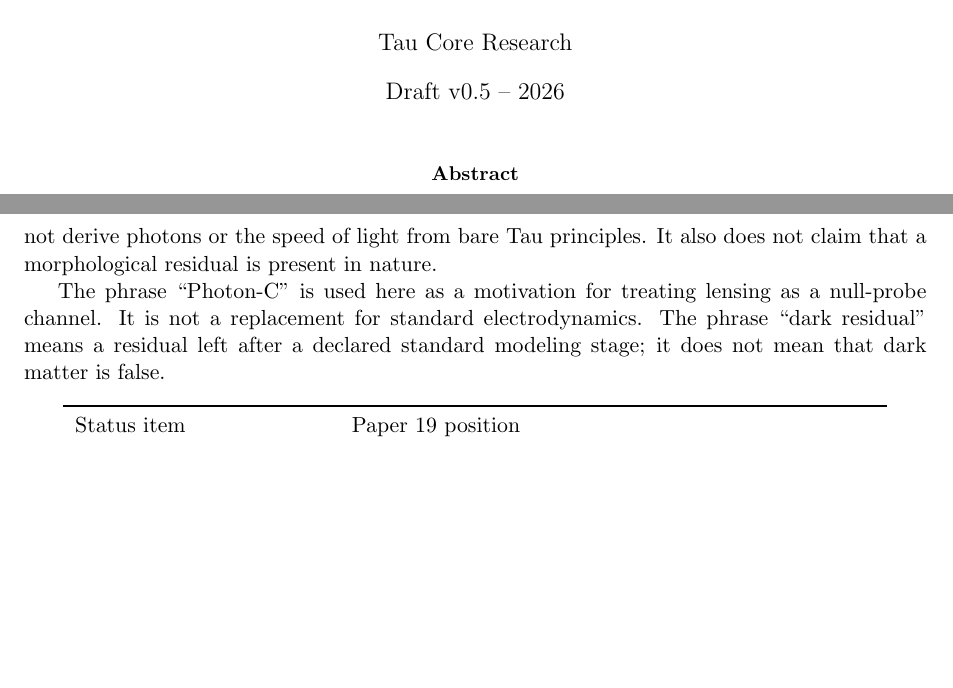
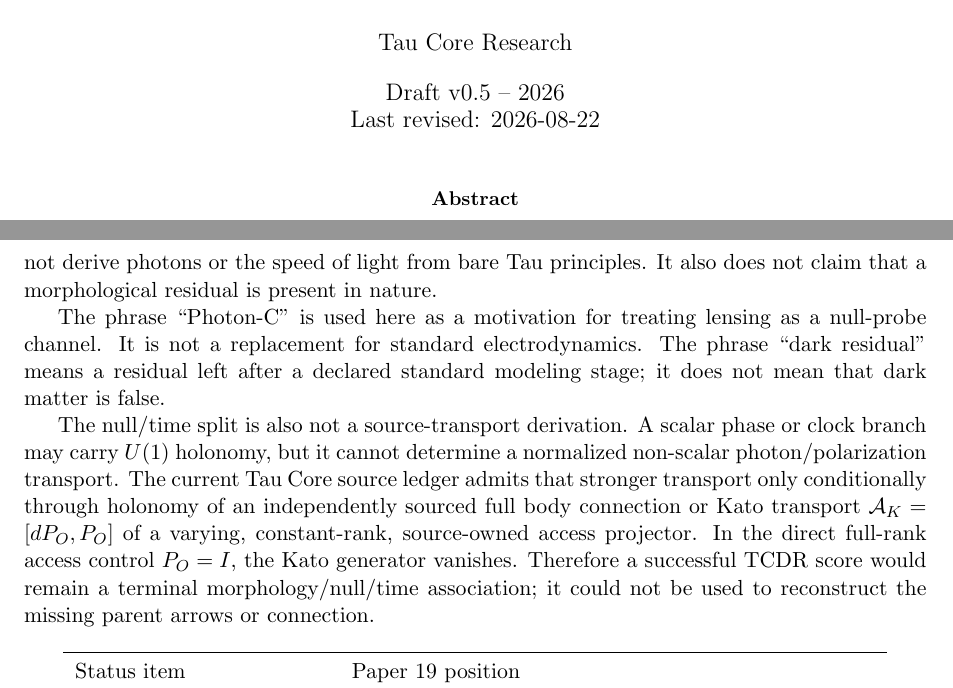
Before and after one commit to tau-core-research/tau-core-photon-c-dark-residual-paper19, a LaTeX paper (paper19_submission_source/main.tex): two parts of pages 1 and 2 of 39, joined at a grey line, cut so that both start at the same text, the shorter picture padded with empty space. Compiled offline with pdfLaTeX.

Commit message:
docs: clarify source transport boundary

```diff
--- a/paper19_submission_source/main.tex
+++ b/paper19_submission_source/main.tex
@@ -4,7 +4,7 @@
 \usepackage{amsmath,amssymb}
 \usepackage{booktabs}
 \usepackage{graphicx}
-\usepackage{hyperref}
+\usepackage[hidelinks]{hyperref}
 \usepackage{float}
 \usepackage{array}
 
@@ -12,7 +12,7 @@
 
 \title{Photon-C Dark Residuals: A Synthetic Null/Time Split Protocol for Morphology-Seeded Tau Core Tests}
 \author{Tau Core Research}
-\date{Draft v0.5 -- 2026}
+\date{Draft v0.5 -- 2026\\Last revised: 2026-08-22}
 
 \begin{document}
 \maketitle
@@ -75,6 +75,17 @@ The phrase ``Photon-C'' is used here as a motivation for treating lensing as a
 null-probe channel.  It is not a replacement for standard electrodynamics.
 The phrase ``dark residual'' means a residual left after a declared standard
 modeling stage; it does not mean that dark matter is false.
+
+The null/time split is also not a source-transport derivation. A scalar phase
+or clock branch may carry \(U(1)\) holonomy, but it cannot determine a
+normalized non-scalar photon/polarization transport. The current Tau Core
+source ledger admits that stronger transport only conditionally through
+holonomy of an independently sourced full body connection or Kato transport
+\(\mathcal A_K=[dP_O,P_O]\) of a varying, constant-rank, source-owned access
+projector. In the direct full-rank access control \(P_O=I\), the Kato
+generator vanishes. Therefore a successful TCDR score would remain a
+terminal morphology/null/time association; it could not be used to reconstruct
+the missing parent arrows or connection.
 
 \begin{center}
 \begin{tabular}{L{0.28\linewidth}L{0.58\linewidth}}
```
Also changed, not shown: README.md, paper19_submission_source/main.pdf, 3 other files.
